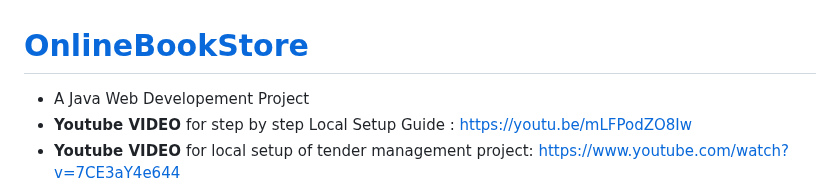
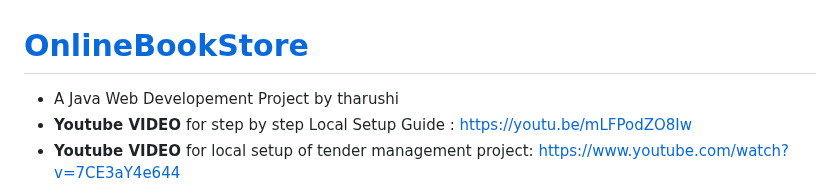
Before and after one commit to TharushiNishadi/online_bookshop, a Markdown page: onlinebookstore-master/README.md, the part around the change. Drawn GitHub-style.

```diff
--- a/onlinebookstore-master/README.md
+++ b/onlinebookstore-master/README.md
@@ -1,5 +1,5 @@
 # <a href="https://youtu.be/mLFPodZO8Iw" target="_blank"> OnlineBookStore </a>
-- A Java Web Developement Project
+- A Java Web Developement Project by tharushi
 - **Youtube VIDEO** for step by step Local Setup Guide : https://youtu.be/mLFPodZO8Iw
 - **Youtube VIDEO** for local setup of tender management project: https://www.youtube.com/watch?v=7CE3aY4e644
 <!--Check out the Live website demo: [https://theonlinebookstore.herokuapp.com](https://theonlinebookstore.herokuapp.com)-->
```
